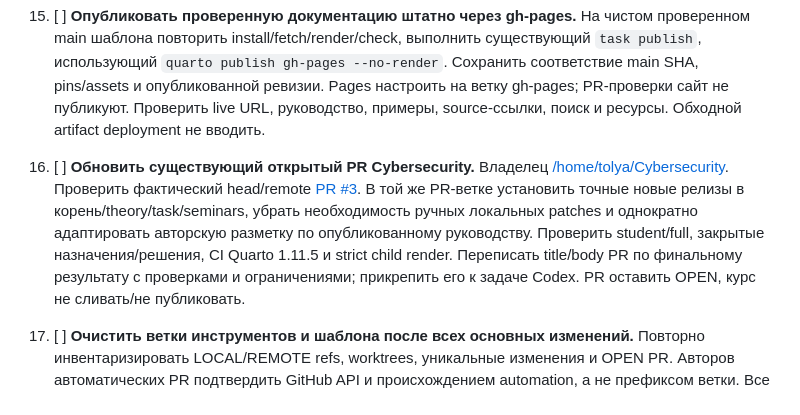
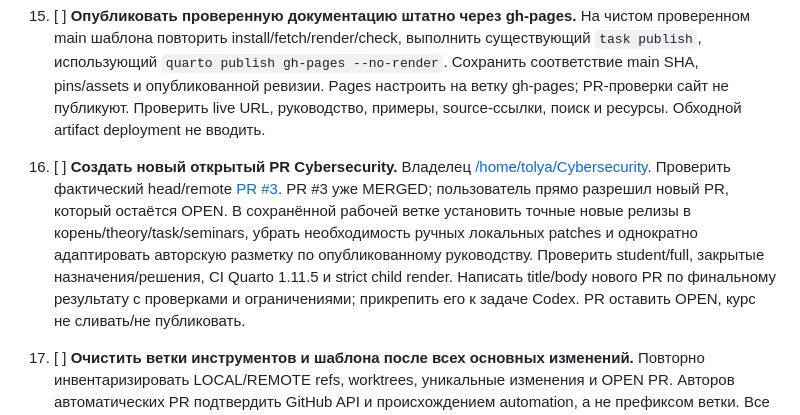
Before and after one commit to Afonenko-Course-Tools/quarto-course, a Markdown page: docs/plans/2026-10-08-course-tools-implementation.md, the part around one of its changes. Drawn GitHub-style.

```diff
--- a/docs/plans/2026-10-08-course-tools-implementation.md
+++ b/docs/plans/2026-10-08-course-tools-implementation.md
@@ -170,14 +170,15 @@ Windows-патчи; выпустить инструменты, расширит
     PR-проверки сайт не публикуют. Проверить live URL, руководство, примеры,
     source-ссылки, поиск и ресурсы. Обходной artifact deployment не вводить.
 
-16. [ ] **Обновить существующий открытый PR Cybersecurity.** Владелец
+16. [ ] **Создать новый открытый PR Cybersecurity.** Владелец
     [/home/tolya/Cybersecurity](/home/tolya/Cybersecurity/docs/plans/2026-10-08-extension-refresh.md).
     Проверить фактический head/remote [PR #3](https://github.com/BSU-RFCT-Afonenko-Courses/Cybersecurity/pull/3).
-    В той же PR-ветке установить точные новые релизы в корень/theory/task/seminars,
+    PR #3 уже MERGED; пользователь прямо разрешил новый PR, который остаётся OPEN.
+   В сохранённой рабочей ветке установить точные новые релизы в корень/theory/task/seminars,
     убрать необходимость ручных локальных patches и однократно адаптировать
     авторскую разметку по опубликованному руководству. Проверить student/full,
     закрытые назначения/решения, CI Quarto 1.11.5 и strict child render.
-    Переписать title/body PR по финальному результату с проверками и ограничениями;
+    Написать title/body нового PR по финальному результату с проверками и ограничениями;
     прикрепить его к задаче Codex. PR оставить OPEN, курс не сливать/не публиковать.
 
 17. [ ] **Очистить ветки инструментов и шаблона после всех основных изменений.**
```
Also changed, not shown: other parts of docs/plans/2026-10-08-course-tools-implementation.md (+5 -5 lines).
